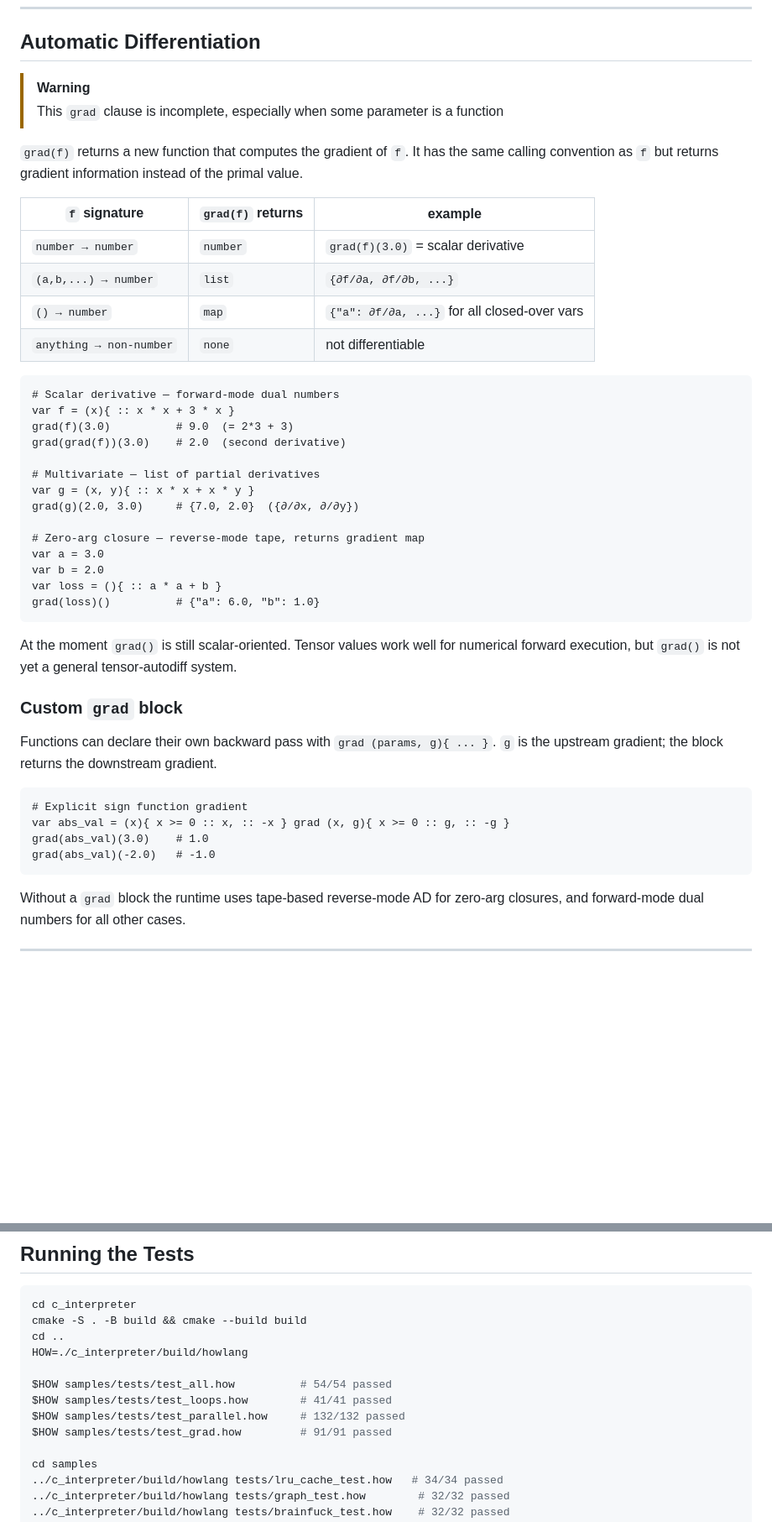
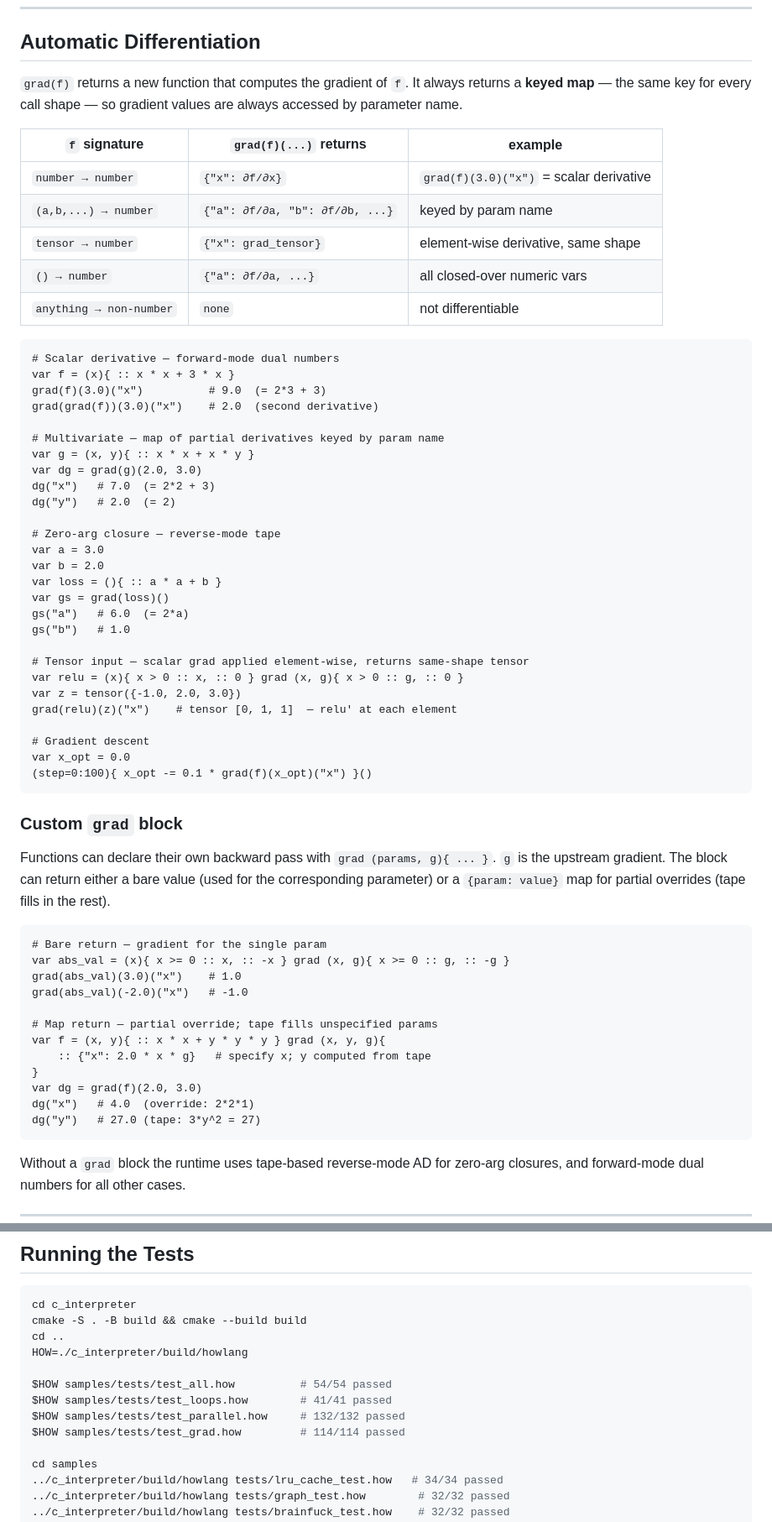
Before and after one commit to Greenere/howlang, a Markdown page: readme.md, 2 parts joined by grey strips. Shown at 84% size. Drawn GitHub-style; blank space fills up the shorter version.

````diff
--- a/readme.md
+++ b/readme.md
@@ -452,52 +452,68 @@ Howlang  |  Ctrl-D or quit() to exit
 
 ## Automatic Differentiation
 
-> [!WARNING]
-> This `grad` clause is incomplete, especially when some parameter is a function
+`grad(f)` returns a new function that computes the gradient of `f`. It always
+returns a **keyed map** — the same key for every call shape — so gradient
+values are always accessed by parameter name.
 
-
-`grad(f)` returns a new function that computes the gradient of `f`. It has the
-same calling convention as `f` but returns gradient information instead of the
-primal value.
-
-| `f` signature | `grad(f)` returns | example |
+| `f` signature | `grad(f)(...)` returns | example |
 |---|---|---|
-| `number → number` | `number` | `grad(f)(3.0)` = scalar derivative |
-| `(a,b,...) → number` | `list` | `{∂f/∂a, ∂f/∂b, ...}` |
-| `() → number` | `map` | `{"a": ∂f/∂a, ...}` for all closed-over vars |
+| `number → number` | `{"x": ∂f/∂x}` | `grad(f)(3.0)("x")` = scalar derivative |
+| `(a,b,...) → number` | `{"a": ∂f/∂a, "b": ∂f/∂b, ...}` | keyed by param name |
+| `tensor → number` | `{"x": grad_tensor}` | element-wise derivative, same shape |
+| `() → number` | `{"a": ∂f/∂a, ...}` | all closed-over numeric vars |
 | `anything → non-number` | `none` | not differentiable |
 
 ```
 # Scalar derivative — forward-mode dual numbers
 var f = (x){ :: x * x + 3 * x }
-grad(f)(3.0)          # 9.0  (= 2*3 + 3)
-grad(grad(f))(3.0)    # 2.0  (second derivative)
+grad(f)(3.0)("x")          # 9.0  (= 2*3 + 3)
+grad(grad(f))(3.0)("x")    # 2.0  (second derivative)
 
-# Multivariate — list of partial derivatives
+# Multivariate — map of partial derivatives keyed by param name
 var g = (x, y){ :: x * x + x * y }
-grad(g)(2.0, 3.0)     # {7.0, 2.0}  ({∂/∂x, ∂/∂y})
+var dg = grad(g)(2.0, 3.0)
+dg("x")   # 7.0  (= 2*2 + 3)
+dg("y")   # 2.0  (= 2)
 
-# Zero-arg closure — reverse-mode tape, returns gradient map
+# Zero-arg closure — reverse-mode tape
 var a = 3.0
 var b = 2.0
 var loss = (){ :: a * a + b }
-grad(loss)()          # {"a": 6.0, "b": 1.0}
+var gs = grad(loss)()
+gs("a")   # 6.0  (= 2*a)
+gs("b")   # 1.0
+
+# Tensor input — scalar grad applied element-wise, returns same-shape tensor
+var relu = (x){ x > 0 :: x, :: 0 } grad (x, g){ x > 0 :: g, :: 0 }
+var z = tensor({-1.0, 2.0, 3.0})
+grad(relu)(z)("x")    # tensor [0, 1, 1]  — relu' at each element
+
+# Gradient descent
+var x_opt = 0.0
+(step=0:100){ x_opt -= 0.1 * grad(f)(x_opt)("x") }()
 ```
-
-At the moment `grad()` is still scalar-oriented. Tensor values work well for
-numerical forward execution, but `grad()` is not yet a general tensor-autodiff
-system.
 
 ### Custom `grad` block
 
 Functions can declare their own backward pass with `grad (params, g){ ... }`.
-`g` is the upstream gradient; the block returns the downstream gradient.
+`g` is the upstream gradient. The block can return either a bare value (used
+for the corresponding parameter) or a `{param: value}` map for partial
+overrides (tape fills in the rest).
 
 ```
-# Explicit sign function gradient
+# Bare return — gradient for the single param
 var abs_val = (x){ x >= 0 :: x, :: -x } grad (x, g){ x >= 0 :: g, :: -g }
-grad(abs_val)(3.0)    # 1.0
-grad(abs_val)(-2.0)   # -1.0
+grad(abs_val)(3.0)("x")    # 1.0
+grad(abs_val)(-2.0)("x")   # -1.0
+
+# Map return — partial override; tape fills unspecified params
+var f = (x, y){ :: x * x + y * y * y } grad (x, y, g){
+    :: {"x": 2.0 * x * g}   # specify x; y computed from tape
+}
+var dg = grad(f)(2.0, 3.0)
+dg("x")   # 4.0  (override: 2*2*1)
+dg("y")   # 27.0 (tape: 3*y^2 = 27)
 ```
 
 Without a `grad` block the runtime uses tape-based reverse-mode AD for
@@ -665,7 +681,7 @@ HOW=./c_interpreter/build/howlang
 $HOW samples/tests/test_all.how          # 54/54 passed
 $HOW samples/tests/test_loops.how        # 41/41 passed
 $HOW samples/tests/test_parallel.how     # 132/132 passed
-$HOW samples/tests/test_grad.how         # 91/91 passed
+$HOW samples/tests/test_grad.how         # 114/114 passed
 
 cd samples
 ../c_interpreter/build/howlang tests/lru_cache_test.how   # 34/34 passed
````
